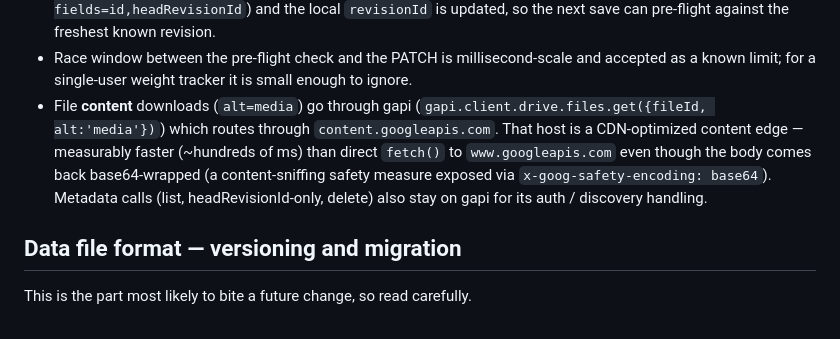
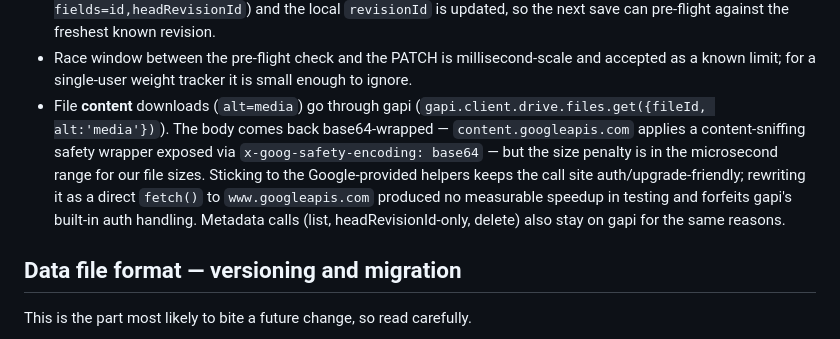
Before and after one commit to midlan/my-weight, a Markdown page: CLAUDE.md, the part around the change. GitHub-like rendering.

Commit message:
Correct the gapi-vs-direct-fetch rationale: not a latency win
I'd framed sticking with gapi for alt=media downloads as a "latency
win" via content.googleapis.com being a CDN edge. Per the user that
was wrong — the latency was the same as direct fetch in their
testing. The actual reason is upgrade-friendliness: the
Google-provided helpers handle auth and stay drop-in across SDK
upgrades, while the size penalty from the base64 safety-wrap is
microseconds for our file sizes. Updates the Drive-storage section
to reflect this.

```diff
--- a/CLAUDE.md
+++ b/CLAUDE.md
@@ -65,14 +65,16 @@ if you add another origin, update the CSP `<meta>`.
   millisecond-scale and accepted as a known limit; for a single-user
   weight tracker it is small enough to ignore.
 - File **content** downloads (`alt=media`) go through gapi
-  (`gapi.client.drive.files.get({fileId, alt:'media'})`) which routes
-  through `content.googleapis.com`. That host is a CDN-optimized
-  content edge — measurably faster (~hundreds of ms) than direct
-  `fetch()` to `www.googleapis.com` even though the body comes back
-  base64-wrapped (a content-sniffing safety measure exposed via
-  `x-goog-safety-encoding: base64`). Metadata calls (list,
-  headRevisionId-only, delete) also stay on gapi for its auth /
-  discovery handling.
+  (`gapi.client.drive.files.get({fileId, alt:'media'})`). The body
+  comes back base64-wrapped — `content.googleapis.com` applies a
+  content-sniffing safety wrapper exposed via
+  `x-goog-safety-encoding: base64` — but the size penalty is in
+  the microsecond range for our file sizes. Sticking to the
+  Google-provided helpers keeps the call site auth/upgrade-friendly;
+  rewriting it as a direct `fetch()` to `www.googleapis.com`
+  produced no measurable speedup in testing and forfeits gapi's
+  built-in auth handling. Metadata calls (list, headRevisionId-only,
+  delete) also stay on gapi for the same reasons.
 
 ## Data file format — versioning and migration
 
```
